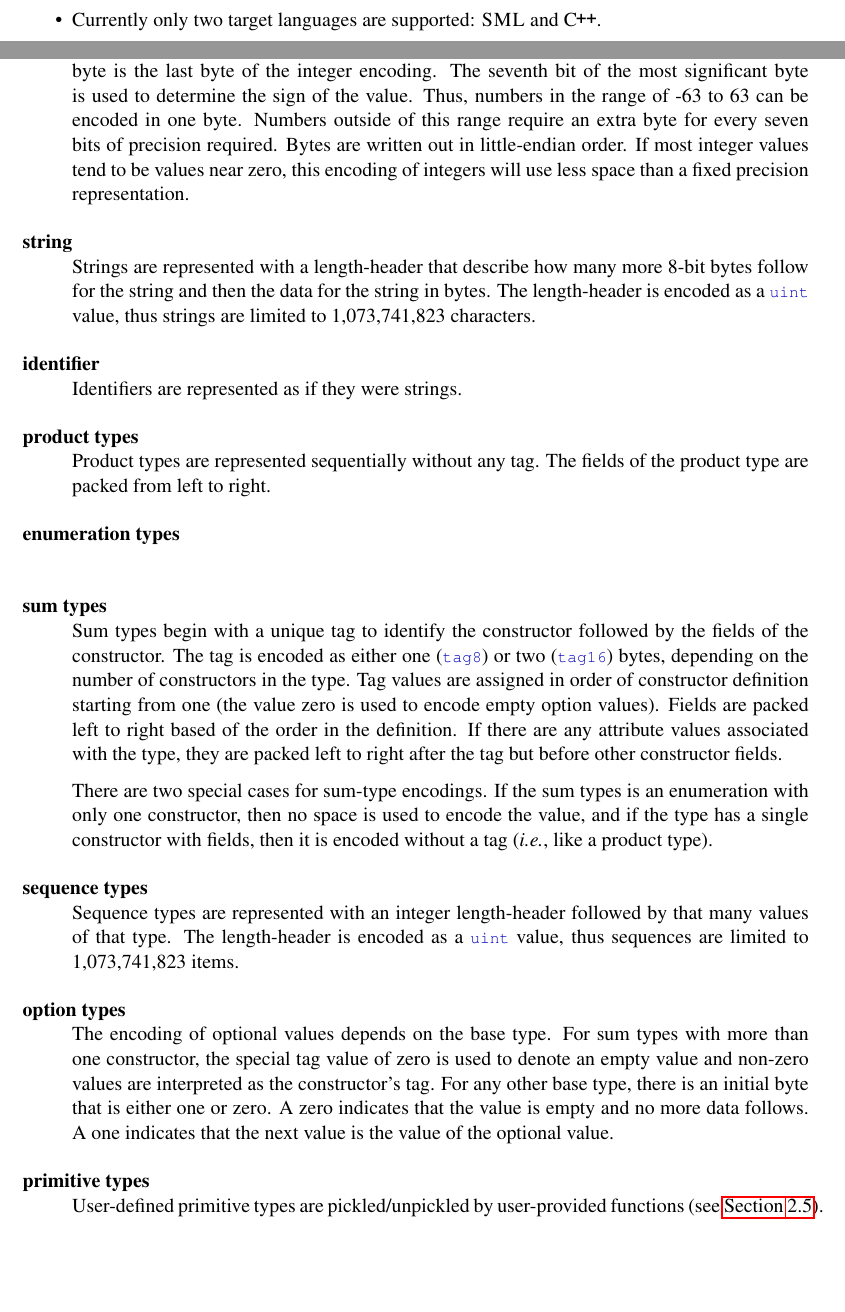
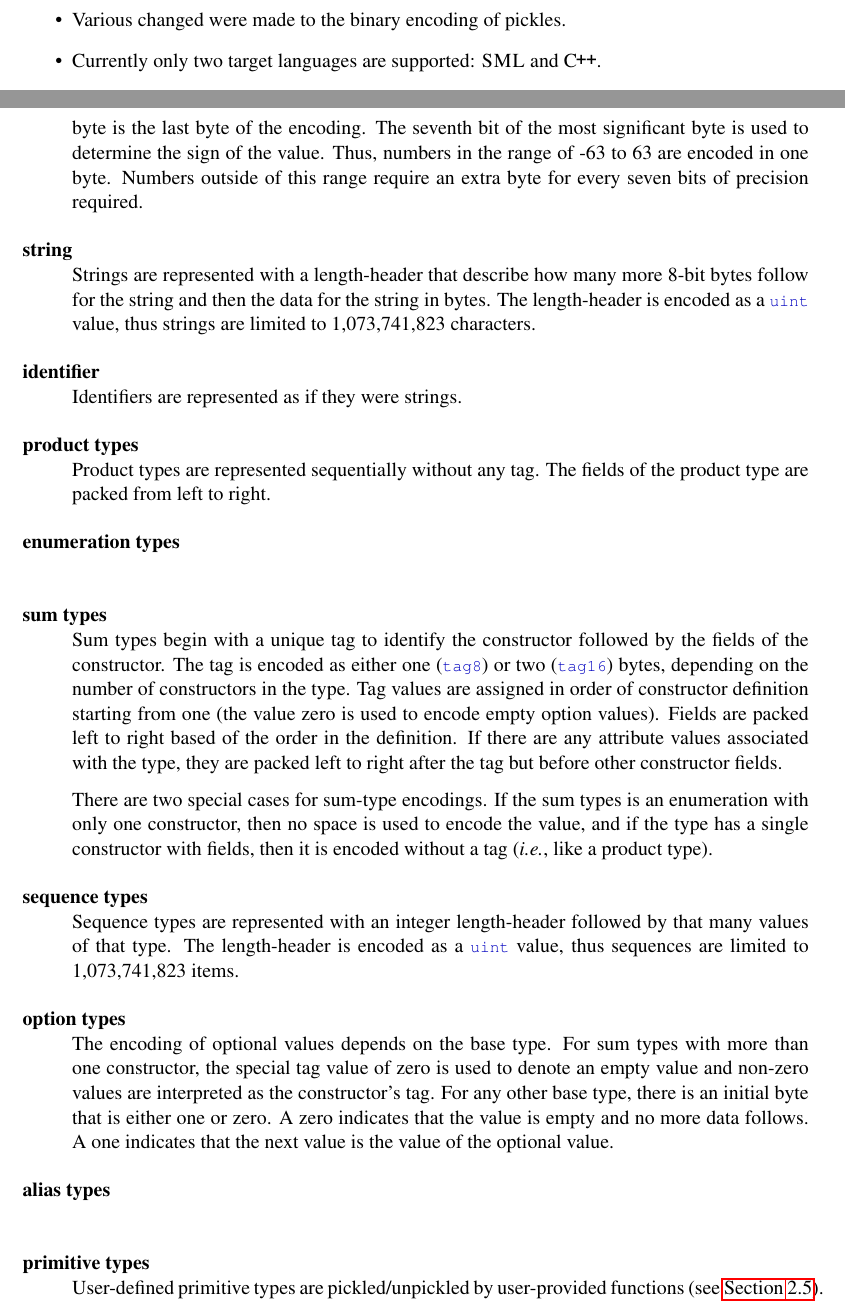
Before and after one commit to sml-nj-historical/asdl, a LaTeX thesis (doc/manual-3.0/manual.tex, which reads doc/manual-3.0/introduction.tex, doc/manual-3.0/pickles.tex): two parts of pages 6 and 28 of 35, joined at a grey line, cut at the place of the change, the shorter picture padded with empty space. Compiled offline with pdfLaTeX.

Commit message:
documentation updates

```diff
--- a/doc/manual-3.0/introduction.tex
+++ b/doc/manual-3.0/introduction.tex
@@ -63,6 +63,8 @@ and \asdlgen{}:
     was changed to \lstinline!integer!, and the types \lstinline!int! and \lstinline!uint!
     were added to represent small integers.
   \item
+    Various changed were made to the binary encoding of pickles.
+  \item
     Currently only two target languages are supported: \sml{} and \Cplusplus{}.
   \item
     The generated \Cplusplus{} code targets the 2011 standard and uses the
--- a/doc/manual-3.0/manual.tex
+++ b/doc/manual-3.0/manual.tex
@@ -10,7 +10,7 @@
 \author{
   John Reppy\\
   \texttt{jhr@cs.chicago.edu}}
-\date{Revised: June 2018}
+\date{Revised: August 2018}
 
 
 \begin{document}
--- a/doc/manual-3.0/pickles.tex
+++ b/doc/manual-3.0/pickles.tex
@@ -51,18 +51,15 @@ linearly with a simple prefix encoding.
     0 to 16383 unsigned in two bytes, \etc{}
 
   \item[integer] \mbox{}\\
-    Since \asdl{} integers are intended to be of infinite precision they are
-    represented with a variable-length, signed-magnitude encoding.
-    The eight bit of each byte indicates if a given byte is the last byte of
-    the integer encoding.
+    Since the \asdl{} \lstinline!integer! type is infinite precision, they are
+    represented with a variable-length, big-endian, signed-magnitude encoding.
+    The high bit of each byte indicates if the byte is the last byte of
+    the encoding.
     The seventh bit of the most significant byte is used to determine the
     sign of the value.
-    Thus, numbers in the range of -63 to 63 can be encoded in one byte.
+    Thus, numbers in the range of -63 to 63 are encoded in one byte.
     Numbers outside of this range require an extra byte for every seven bits
     of precision required.
-    Bytes are written out in little-endian order.
-    If most integer values tend to be values near zero, this encoding of integers
-    will use less space than a fixed precision representation.
 
   \item[string] \mbox{}\\
     Strings are represented with a length-header that describe how many more
@@ -110,6 +107,8 @@ linearly with a simple prefix encoding.
     A zero indicates that the value is empty and no more data follows.
     A one indicates that the next value is the value of the optional value.
 
+  \item[alias types] \mbox{} \\
+
   \item[primitive types] \mbox{}\\
     User-defined primitive types are pickled/unpickled by user-provided functions (see
     \secref{sec:primitive-syntax}).
```
Also changed, not shown: doc/manual-3.0/introduction.tex (4 more changed lines).
